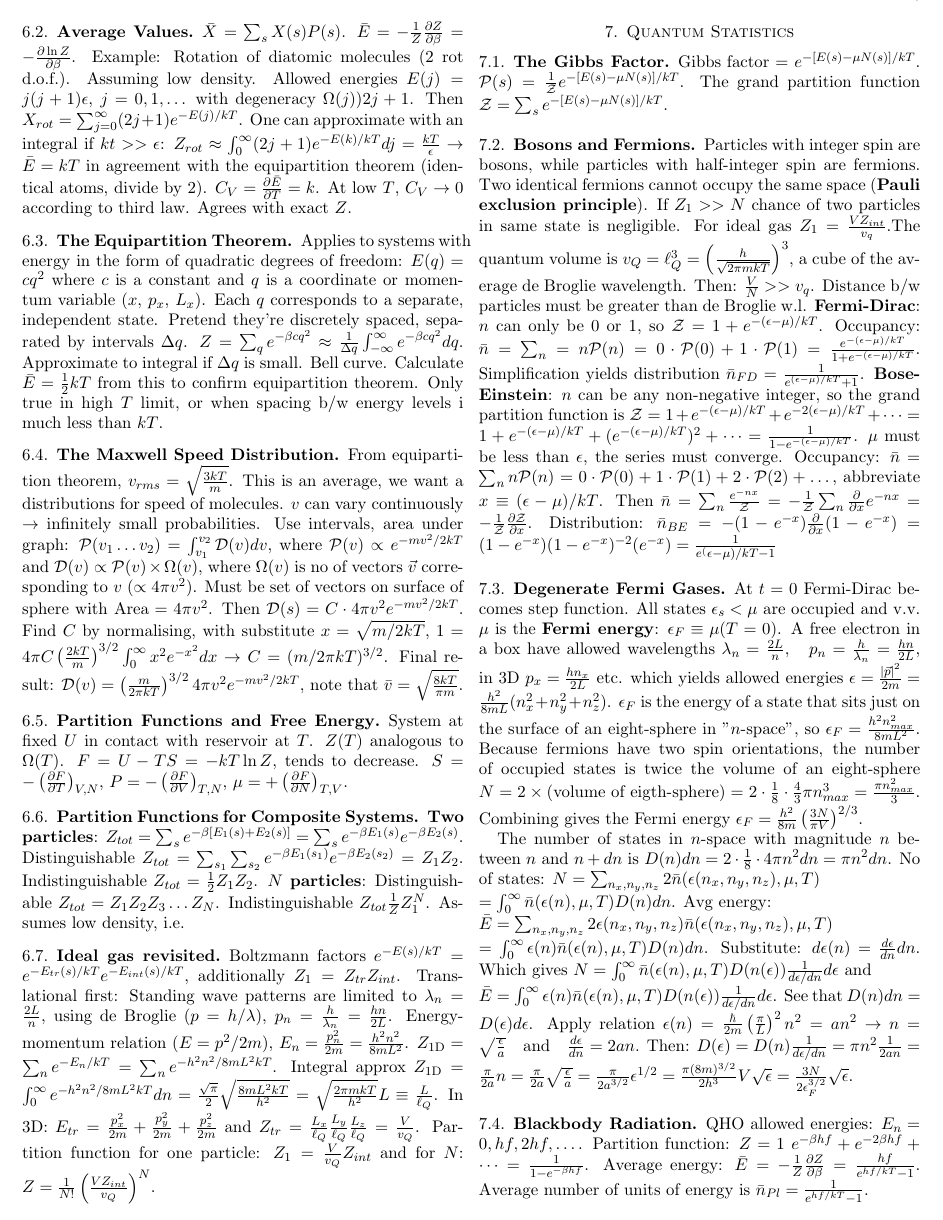
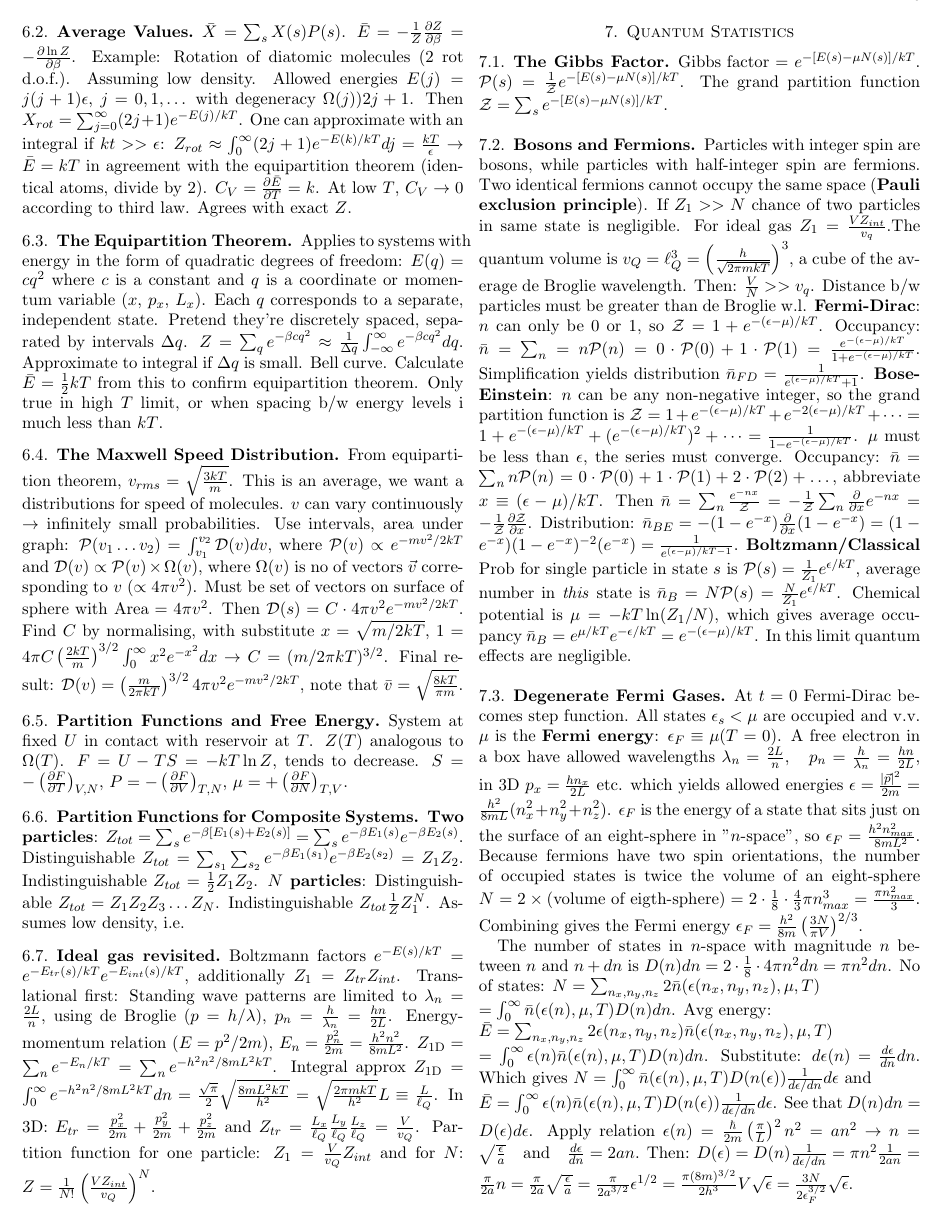
Before and after one commit to gregwinther/FYS2160, a LaTeX paper (Summary/cheatsheet.tex): page 3 of 4. Compiled offline with pdfLaTeX.

Commit message:
Fixed typos, added classical limit

```diff
--- a/Summary/cheatsheet.tex
+++ b/Summary/cheatsheet.tex
@@ -122,7 +122,8 @@ $\text{Gibbs factor} = e^{-[E(s)-\mu N(s)]/kT}$. $\mathcal{P}(s) = \frac{1}{\mat
 \subsection{Bosons and Fermions}
 Particles with integer spin are bosons, while particles with half-integer spin are fermions. Two identical fermions cannot occupy the same space (\textbf{Pauli exclusion principle}). If $Z_1 >> N$ chance of two particles in same state is negligible. For ideal gas $Z_1 = \frac{V Z_{int}}{v_q} $.The quantum volume is $ v_Q = \ell_Q^3 = \left( \frac{h}{\sqrt{2\pi mkT}} \right)^3 $, a cube of the average de Broglie wavelength. Then: $ \frac{V}{N} >>v_q$. Distance b/w particles must be greater than de Broglie w.l.
 \textbf{Fermi-Dirac}: $n$ can only be $0$ or $1$, so $\mathcal{Z} = 1 + e^{-(\epsilon-\mu)/kT}$. Occupancy: $ \bar{n} = \sum_n = n\mathcal{P}(n) = 0 \cdot \mathcal{P}(0) + 1 \cdot \mathcal{P}(1) = \frac{e^{-(\epsilon - \mu)/kT}}{1 + e^{-(\epsilon - \mu)/kT}} $. Simplification yields distribution $\bar{n}_{FD} = \frac{1}{e^{(\epsilon-\mu)/kT} + 1} $.
-\textbf{Bose-Einstein}: $n$ can be any non-negative integer, so the grand partition function is $ \mathcal{Z} = 1 + e^{-(\epsilon-\mu)/kT} + e^{-2(\epsilon-\mu)/kT} + \dots = 1 + e^{-(\epsilon-\mu)/kT} + (e^{-(\epsilon-\mu)/kT})^2 + \dots = \frac{1}{1-e^{-(\epsilon-\mu)/kT}}$. $\mu$ must be less than $\epsilon$, the series must converge. Occupancy: $ \bar{n} = \sum_n n \mathcal{P}(n) = 0 \cdot \mathcal{P}(0) + 1 \cdot \mathcal{P}(1) + 2 \cdot \mathcal{P}(2) + \dots $, abbreviate $x \equiv (\epsilon-\mu)/kT$. Then $\bar{n} = \sum_n \frac{e^{-nx}}{\mathcal{Z}} = -\frac{1}{\mathcal{Z}} \sum_n \frac{\partial}{\partial x} e^{-nx} = -\frac{1}{\mathcal{Z}}\frac{\partial\mathcal{Z}}{\partial x}$. Distribution: $ \bar{n}_{BE} = -(1-e^{-x})\frac{\partial}{\partial x}(1-e^{-x}) = (1-e^{-x})(1-e^{-x})^{-2}(e^{-x}) = \frac{1}{e^(\epsilon-\mu)/kT-1} $
+\textbf{Bose-Einstein}: $n$ can be any non-negative integer, so the grand partition function is $ \mathcal{Z} = 1 + e^{-(\epsilon-\mu)/kT} + e^{-2(\epsilon-\mu)/kT} + \dots = 1 + e^{-(\epsilon-\mu)/kT} + (e^{-(\epsilon-\mu)/kT})^2 + \dots = \frac{1}{1-e^{-(\epsilon-\mu)/kT}}$. $\mu$ must be less than $\epsilon$, the series must converge. Occupancy: $ \bar{n} = \sum_n n \mathcal{P}(n) = 0 \cdot \mathcal{P}(0) + 1 \cdot \mathcal{P}(1) + 2 \cdot \mathcal{P}(2) + \dots $, abbreviate $x \equiv (\epsilon-\mu)/kT$. Then $\bar{n} = \sum_n \frac{e^{-nx}}{\mathcal{Z}} = -\frac{1}{\mathcal{Z}} \sum_n \frac{\partial}{\partial x} e^{-nx} = -\frac{1}{\mathcal{Z}}\frac{\partial\mathcal{Z}}{\partial x}$. Distribution: $ \bar{n}_{BE} = -(1-e^{-x})\frac{\partial}{\partial x}(1-e^{-x}) = (1-e^{-x})(1-e^{-x})^{-2}(e^{-x}) = \frac{1}{e^{(\epsilon-\mu)/kT-1}} $.
+\textbf{Boltzmann/Classical} Prob for single particle in state $s$ is $\mathcal{P}(s) = \frac{1}{Z_1}e^{\epsilon/kT}$, average number in \emph{this} state is $\bar{n}_{B} = N\mathcal{P}(s) = \frac{N}{Z_1}e^{\epsilon/kT}$. Chemical potential is $\mu = -kT\ln(Z_1/N)$, which gives average occupancy $\bar{n}_B = e^{\mu/kT}e^{-\epsilon/kT}=e^{-(\epsilon-\mu)/kT}$. In this limit quantum effects are negligible.
 
 \subsection{Degenerate Fermi Gases}
 At $t=0$ Fermi-Dirac becomes step function. All states $\epsilon_s < \mu$ are occupied and v.v. $\mu$ is the \textbf{Fermi energy}: $ \epsilon_{F} \equiv \mu(T=0)$. A free electron in a box have allowed wavelengths $ \lambda_n = \frac{2L}{n}, \quad p_n = \frac{h}{\lambda_n} = \frac{hn}{2L} $, in 3D $ p_x = \frac{hn_x}{2L}$ etc. which yields allowed energies $ \epsilon = \frac{\mid {\vec{p} \mid }^2}{2m} = \frac{h^2}{8mL}(n_x^2 + n_y^2 + n_z^2) $. $\epsilon_F$ is the energy of a state that sits just on the surface of an eight-sphere in "$n$-space", so $ \epsilon_F = \frac{h^2n^2_{max}}{8mL^2} $. Because fermions have two spin orientations, the number of occupied states is twice the volume of an eight-sphere $ N = 2 \times (\text{volume of eigth-sphere}) = 2 \cdot \frac{1}{8} \cdot \frac{4}{3} \pi n^3_{max} = \frac{\pi n^2_{max}}{3} $. Combining gives the Fermi energy $ \epsilon_F = \frac{h^2}{8m} \left( \frac{3N}{\pi V} \right)^{2/3} $.
```
Also changed, not shown: Summary/cheatsheet.pdf, Summary/cheatsheet.tex (4 more changed lines).
